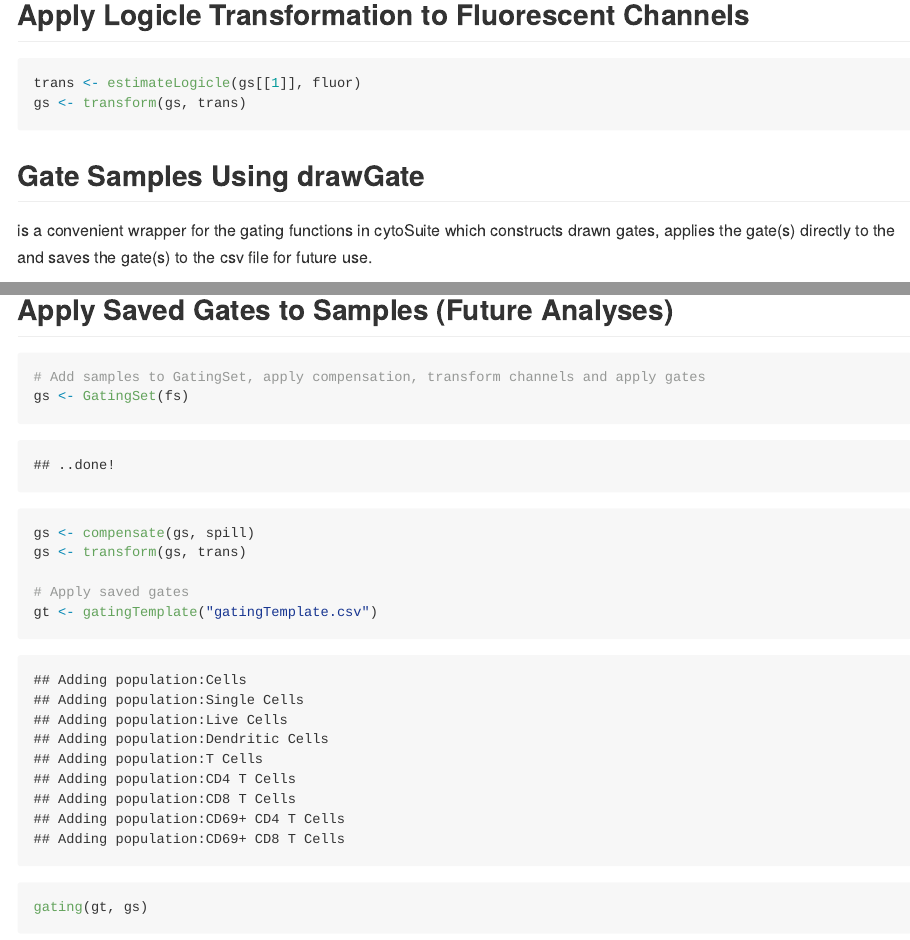
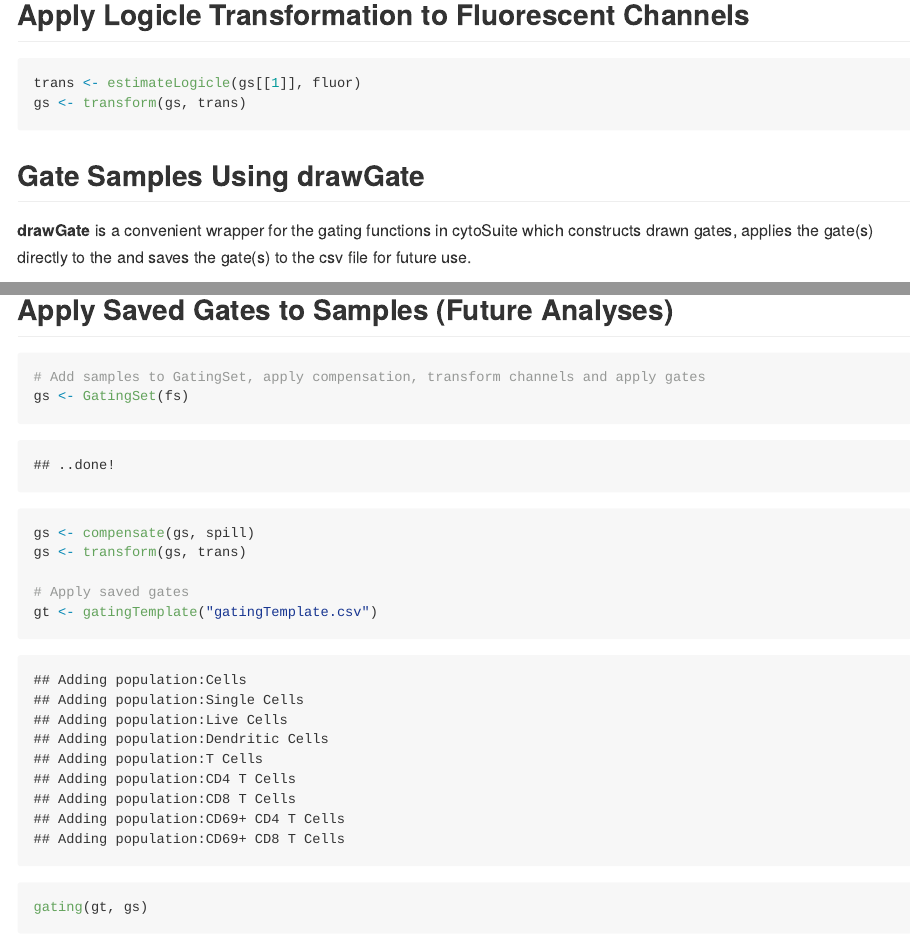
Before and after one commit to DillonHammill/CytoExploreR, an R Markdown document (README.Rmd): the page in a window 1100 px wide, from 1560 px down, and a second part further down, joined at a grey line. The pictures show the output file README.md that the author committed with the source, drawn offline in the style of GitHub; long lines of code are wrapped.

````diff
--- a/README.Rmd
+++ b/README.Rmd
@@ -63,7 +63,7 @@
 ```
 
 ## Gate Samples Using drawGate
-\code{drawGate} is a convenient wrapper for the gating functions in cytoSuite which constructs drawn gates, applies the gate(s) directly to the \code{GatingSet} and saves the gate(s) to the \code{gatingTemplate} csv file for future use.
+**drawGate** is a convenient wrapper for the gating functions in cytoSuite which constructs drawn gates, applies the gate(s) directly to the \code{GatingSet} and saves the gate(s) to the \code{gatingTemplate} csv file for future use.
 ```{r, eval = FALSE}
 # Cells
 drawGate(gs, parent = "root", alias = "Cells", channels = c("FSC-A","SSC-A"), gate_type = "polygon", gtfile = "gatingTemplate.csv")
````
Also changed, not shown: README.md, README.Rmd (2 more changed lines).
